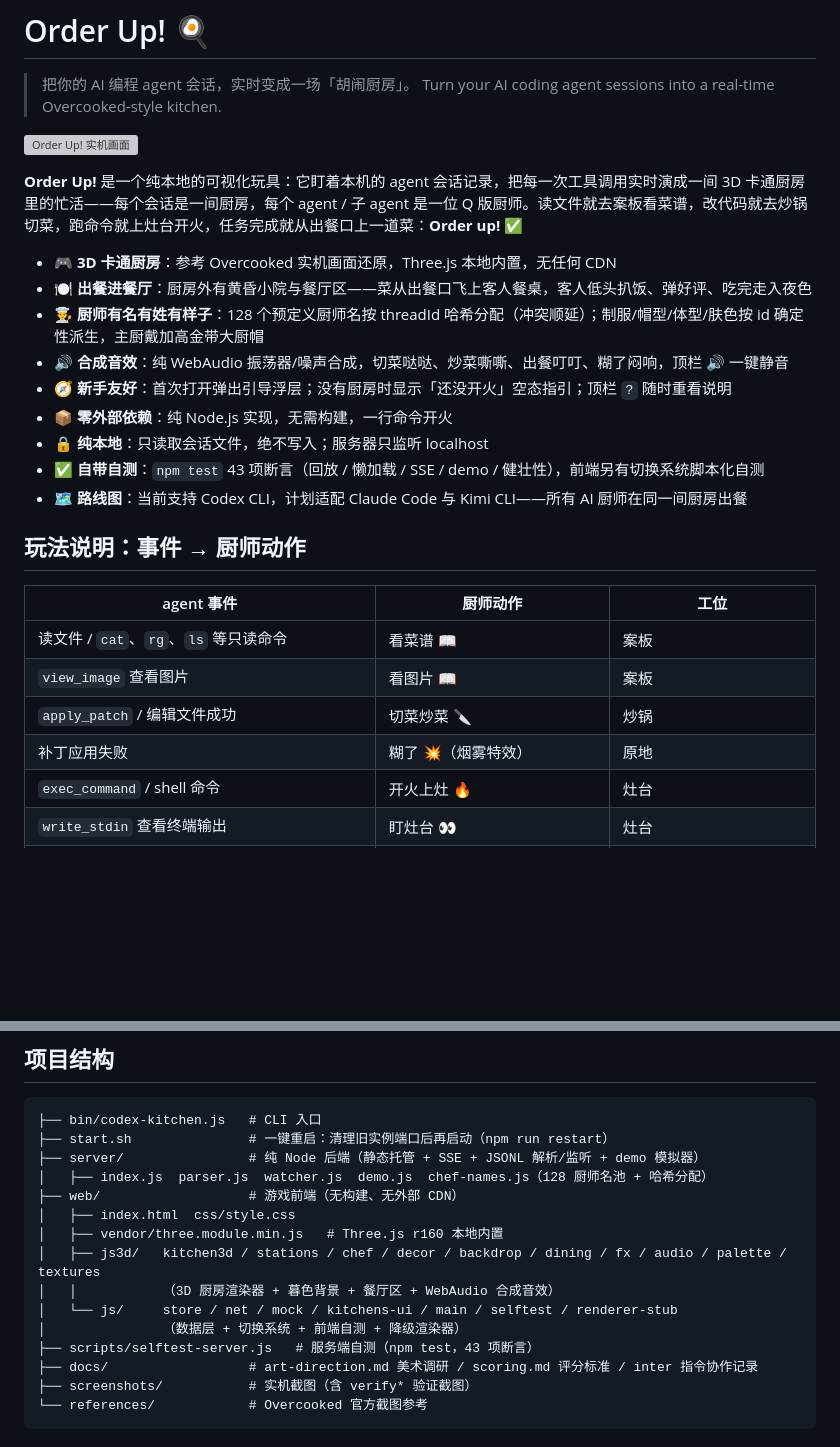
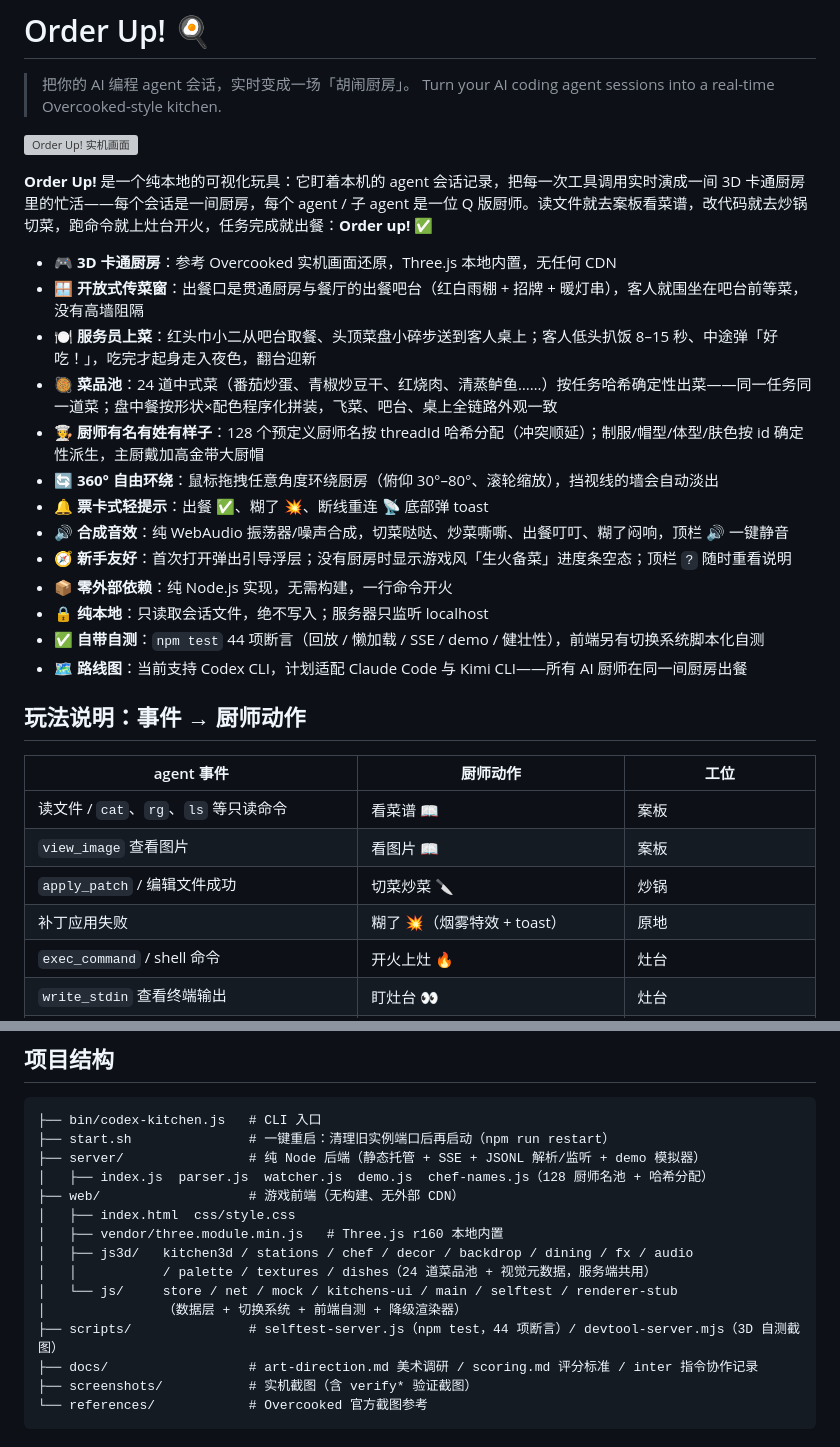
Before and after one commit to giraffe-tree/Order-Up, a Markdown page: README.md, 2 parts joined by grey strips. Drawn GitHub-style; blank space fills up the shorter version; grey boxes are pictures that could not be loaded.

```diff
--- a/README.md
+++ b/README.md
@@ -7,14 +7,18 @@
 
-**Order Up!** 是一个纯本地的可视化玩具：它盯着本机的 agent 会话记录，把每一次工具调用实时演成一间 3D 卡通厨房里的忙活——每个会话是一间厨房，每个 agent / 子 agent 是一位 Q 版厨师。读文件就去案板看菜谱，改代码就去炒锅切菜，跑命令就上灶台开火，任务完成就从出餐口上一道菜：**Order up!** ✅
+**Order Up!** 是一个纯本地的可视化玩具：它盯着本机的 agent 会话记录，把每一次工具调用实时演成一间 3D 卡通厨房里的忙活——每个会话是一间厨房，每个 agent / 子 agent 是一位 Q 版厨师。读文件就去案板看菜谱，改代码就去炒锅切菜，跑命令就上灶台开火，任务完成就出餐：**Order up!** ✅
 
 - 🎮 **3D 卡通厨房**：参考 Overcooked 实机画面还原，Three.js 本地内置，无任何 CDN
-- 🍽 **出餐进餐厅**：厨房外有黄昏小院与餐厅区——菜从出餐口飞上客人餐桌，客人低头扒饭、弹好评、吃完走入夜色
-- 👨‍🍳 **厨师有名有姓有样子**：128 个预定义厨师名按 threadId 哈希分配（冲突顺延）；制服/帽型/体型/肤色按 id 确定性派生，主厨戴加高金带大厨帽
+- 🪟 **开放式传菜窗**：出餐口是贯通厨房与餐厅的出餐吧台（红白雨棚 + 招牌 + 暖灯串），客人就围坐在吧台前等菜，没有高墙阻隔
+- 🍽 **服务员上菜**：红头巾小二从吧台取餐、头顶菜盘小碎步送到客人桌上；客人低头扒饭 8–15 秒、中途弹「好吃！」，吃完才起身走入夜色，翻台迎新
+- 🥘 **菜品池**：24 道中式菜（番茄炒蛋、青椒炒豆干、红烧肉、清蒸鲈鱼……）按任务哈希确定性出菜——同一任务同一道菜；盘中餐按形状×配色程序化拼装，飞菜、吧台、桌上全链路外观一致
+- 🧑‍🍳 **厨师有名有姓有样子**：128 个预定义厨师名按 threadId 哈希分配（冲突顺延）；制服/帽型/体型/肤色按 id 确定性派生，主厨戴加高金带大厨帽
+- 🔄 **360° 自由环绕**：鼠标拖拽任意角度环绕厨房（俯仰 30°–80°、滚轮缩放），挡视线的墙会自动淡出
+- 🔔 **票卡式轻提示**：出餐 ✅、糊了 💥、断线重连 📡 底部弹 toast
 - 🔊 **合成音效**：纯 WebAudio 振荡器/噪声合成，切菜哒哒、炒菜嘶嘶、出餐叮叮、糊了闷响，顶栏 🔊 一键静音
-- 🧭 **新手友好**：首次打开弹出引导浮层；没有厨房时显示「还没开火」空态指引；顶栏 `?` 随时重看说明
+- 🧭 **新手友好**：首次打开弹出引导浮层；没有厨房时显示游戏风「生火备菜」进度条空态；顶栏 `?` 随时重看说明
 - 📦 **零外部依赖**：纯 Node.js 实现，无需构建，一行命令开火
 - 🔒 **纯本地**：只读取会话文件，绝不写入；服务器只监听 localhost
-- ✅ **自带自测**：`npm test` 43 项断言（回放 / 懒加载 / SSE / demo / 健壮性），前端另有切换系统脚本化自测
+- ✅ **自带自测**：`npm test` 44 项断言（回放 / 懒加载 / SSE / demo / 健壮性），前端另有切换系统脚本化自测
 - 🗺️ **路线图**：当前支持 Codex CLI，计划适配 Claude Code 与 Kimi CLI——所有 AI 厨师在同一间厨房出餐
 
 ## 玩法说明：事件 → 厨师动作
@@ -24,7 +28,7 @@
 | 读文件 / `cat`、`rg`、`ls` 等只读命令 | 看菜谱 📖 | 案板 |
 | `view_image` 查看图片 | 看图片 📖 | 案板 |
 | `apply_patch` / 编辑文件成功 | 切菜炒菜 🔪 | 炒锅 |
-| 补丁应用失败 | 糊了 💥（烟雾特效） | 原地 |
+| 补丁应用失败 | 糊了 💥（烟雾特效 + toast） | 原地 |
 | `exec_command` / shell 命令 | 开火上灶 🔥 | 灶台 |
 | `write_stdin` 查看终端输出 | 盯灶台 👀 | 灶台 |
 | `write_stdin` 向终端输入内容 | 喂柴火 🪵 | 灶台 |
@@ -176,11 +185,11 @@ npm run restart -- --port 4900   # 等价 npm 入口，参数原样透传
 ├── web/                   # 游戏前端（无构建、无外部 CDN）
 │   ├── index.html  css/style.css
 │   ├── vendor/three.module.min.js   # Three.js r160 本地内置
-│   ├── js3d/   kitchen3d / stations / chef / decor / backdrop / dining / fx / audio / palette / textures
-│   │           （3D 厨房渲染器 + 暮色背景 + 餐厅区 + WebAudio 合成音效）
+│   ├── js3d/   kitchen3d / stations / chef / decor / backdrop / dining / fx / audio
+│   │           / palette / textures / dishes（24 道菜品池 + 视觉元数据，服务端共用）
 │   └── js/     store / net / mock / kitchens-ui / main / selftest / renderer-stub
 │               （数据层 + 切换系统 + 前端自测 + 降级渲染器）
-├── scripts/selftest-server.js   # 服务端自测（npm test，43 项断言）
+├── scripts/               # selftest-server.js（npm test，44 项断言）/ devtool-server.mjs（3D 自测截图）
 ├── docs/                  # art-direction.md 美术调研 / scoring.md 评分标准 / inter 指令协作记录
 ├── screenshots/           # 实机截图（含 verify* 验证截图）
 └── references/            # Overcooked 官方截图参考
```
Also changed, not shown: other parts of README.md (+16 -11 lines).
